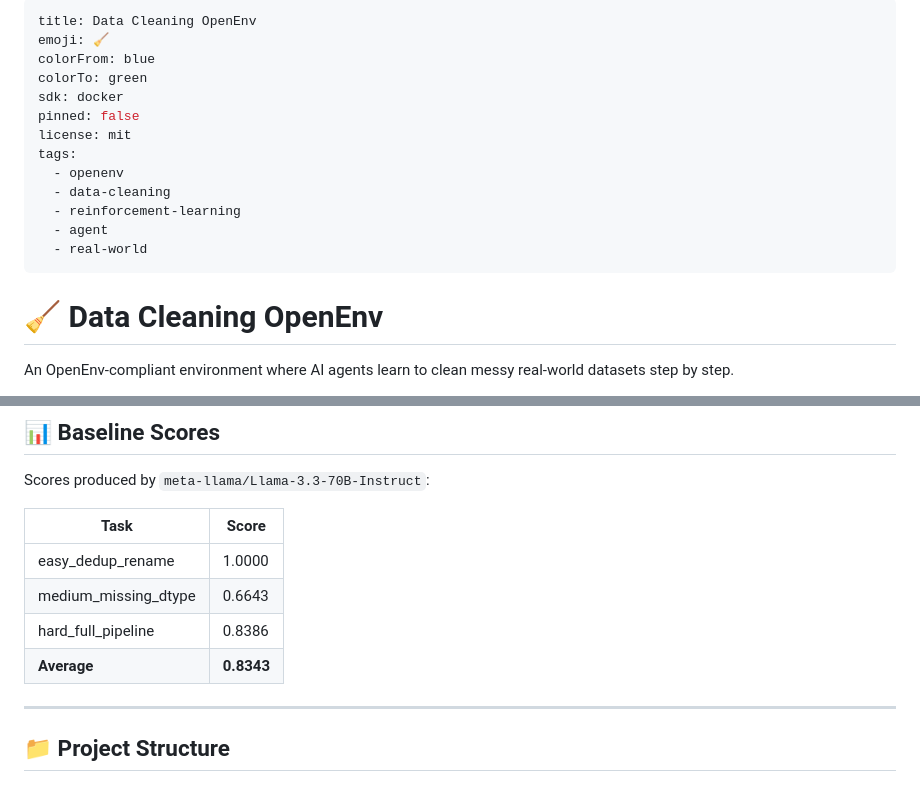
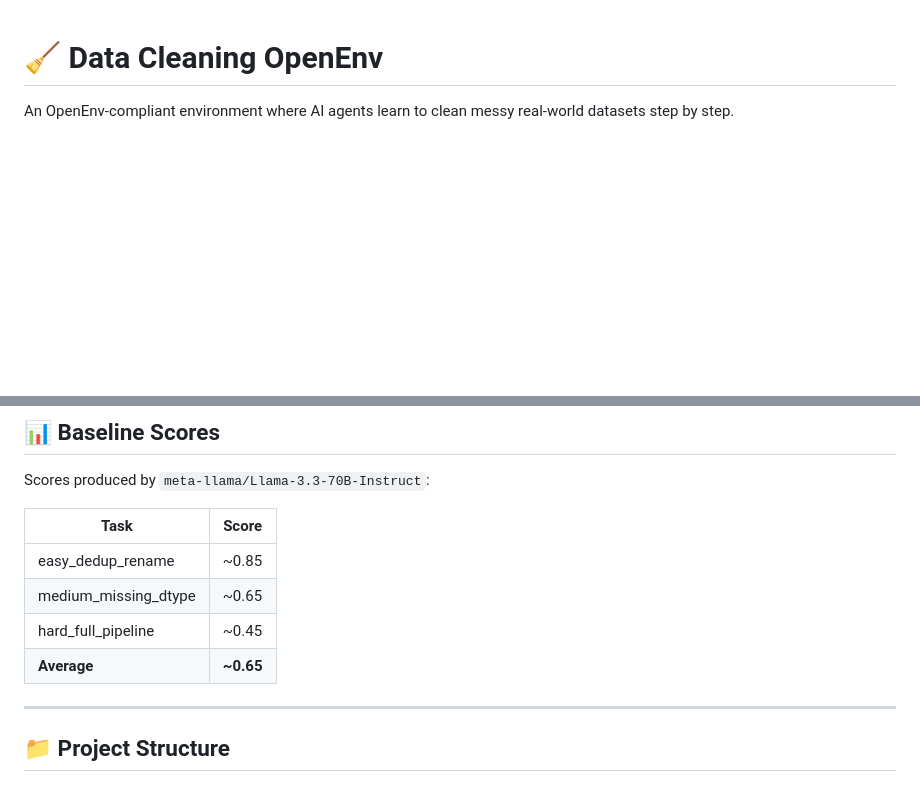
Before and after one commit to ReverseCoder1/CleanifyAI, a Markdown page: README.md, 2 parts joined by grey strips. GitHub-like rendering; blank space fills up the shorter version.

Commit message:
Upload README.md with huggingface_hub

```diff
--- a/README.md
+++ b/README.md
@@ -1,19 +1,3 @@
----
-title: Data Cleaning OpenEnv
-emoji: 🧹
-colorFrom: blue
-colorTo: green
-sdk: docker
-pinned: false
-license: mit
-tags:
-  - openenv
-  - data-cleaning
-  - reinforcement-learning
-  - agent
-  - real-world
----
-
 # 🧹 Data Cleaning OpenEnv
 
 An OpenEnv-compliant environment where AI agents learn to clean
@@ -175,10 +159,10 @@ Scores produced by `meta-llama/Llama-3.3-70B-Instruct`:
 
 | Task | Score |
 |------|-------|
-| easy_dedup_rename | 1.0000 |
-| medium_missing_dtype | 0.6643 |
-| hard_full_pipeline | 0.8386 |
-| **Average** | **0.8343** |
+| easy_dedup_rename | ~0.85 |
+| medium_missing_dtype | ~0.65 |
+| hard_full_pipeline | ~0.45 |
+| **Average** | **~0.65** |
 
 ---
 
```
